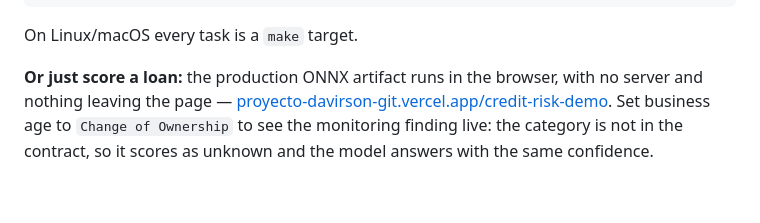
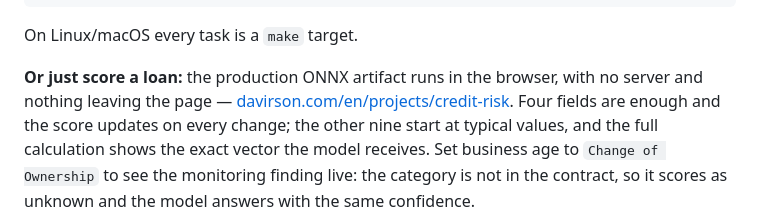
Before and after one commit to DavinsonR/credit-risk-mlops, a Markdown page: README.md, the part around one of its changes. Rendered like a GitHub page; blank space fills up the shorter version.

```diff
--- a/README.md
+++ b/README.md
@@ -258,7 +258,9 @@ On Linux/macOS every task is a `make` target.
 
 **Or just score a loan:** the production ONNX artifact runs in the browser, with no
 server and nothing leaving the page —
-[proyecto-davirson-git.vercel.app/credit-risk-demo](https://proyecto-davirson-git.vercel.app/credit-risk-demo/index.html?lang=en).
+[davirson.com/en/projects/credit-risk](https://davirson.com/en/projects/credit-risk#demo).
+Four fields are enough and the score updates on every change; the other nine start at
+typical values, and the full calculation shows the exact vector the model receives.
 Set business age to `Change of Ownership` to see the monitoring finding live: the
 category is not in the contract, so it scores as unknown and the model answers with
 the same confidence.
```
Also changed, not shown: other parts of README.md (+1 -1 lines), README.es.md (+4 -2 lines), docs/ROADMAP.md (+2 -2 lines).
